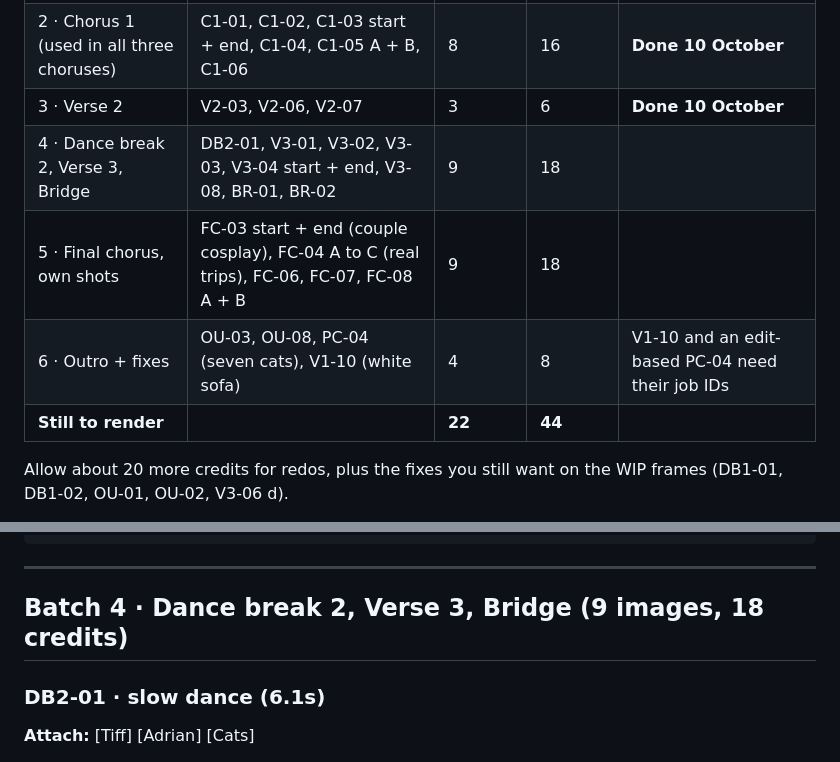
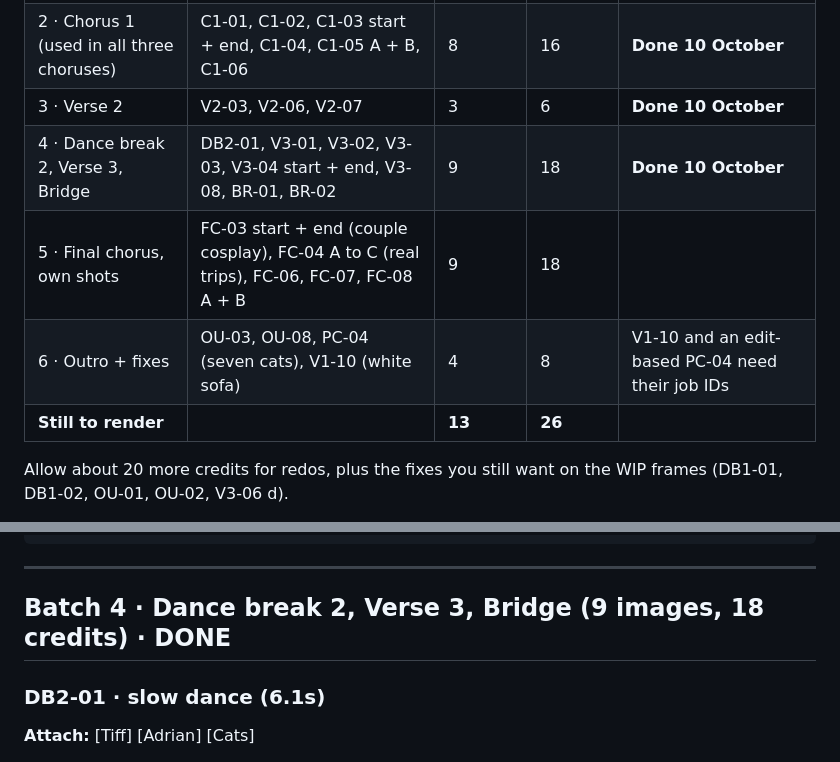
Before and after one commit to grxu/Tiff-s-Birthday, a Markdown page: storyboard/prompts/remaining.md, 2 parts joined by grey strips. GitHub-like rendering.

```diff
--- a/storyboard/prompts/remaining.md
+++ b/storyboard/prompts/remaining.md
@@ -13,10 +13,10 @@ Model: **Nano Banana 2.1, 16:9, 2K, high thinking, batch 1** (2 credits per imag
 | 1 · Intro + pre-chorus | GPS plate (PR-01 and IN-01), IN-02, PC-03, PC-06 | 4 | 8 | **Done 10 October** (job IDs in `renders-manifest.md`) |
 | 2 · Chorus 1 (used in all three choruses) | C1-01, C1-02, C1-03 start + end, C1-04, C1-05 A + B, C1-06 | 8 | 16 | **Done 10 October** |
 | 3 · Verse 2 | V2-03, V2-06, V2-07 | 3 | 6 | **Done 10 October** |
-| 4 · Dance break 2, Verse 3, Bridge | DB2-01, V3-01, V3-02, V3-03, V3-04 start + end, V3-08, BR-01, BR-02 | 9 | 18 | |
+| 4 · Dance break 2, Verse 3, Bridge | DB2-01, V3-01, V3-02, V3-03, V3-04 start + end, V3-08, BR-01, BR-02 | 9 | 18 | **Done 10 October** |
 | 5 · Final chorus, own shots | FC-03 start + end (couple cosplay), FC-04 A to C (real trips), FC-06, FC-07, FC-08 A + B | 9 | 18 | |
 | 6 · Outro + fixes | OU-03, OU-08, PC-04 (seven cats), V1-10 (white sofa) | 4 | 8 | V1-10 and an edit-based PC-04 need their job IDs |
-| **Still to render** | | **22** | **44** | |
+| **Still to render** | | **13** | **26** | |
 
 Allow about 20 more credits for redos, plus the fixes you still want on the WIP frames (DB1-01, DB1-02, OU-01, OU-02, V3-06 d).
 
@@ -230,7 +230,7 @@ Edit this image. Keep the couple, the cats, the room and the framing exactly. Do
 
 ---
 
-## Batch 4 · Dance break 2, Verse 3, Bridge (9 images, 18 credits)
+## Batch 4 · Dance break 2, Verse 3, Bridge (9 images, 18 credits) · DONE
 
 ### DB2-01 · slow dance (6.1s)
 **Attach:** [Tiff] [Adrian] [Cats]
```
Also changed, not shown: CLAUDE.md (+1 -1 lines), storyboard/renders-manifest.md (+14 -0 lines).
